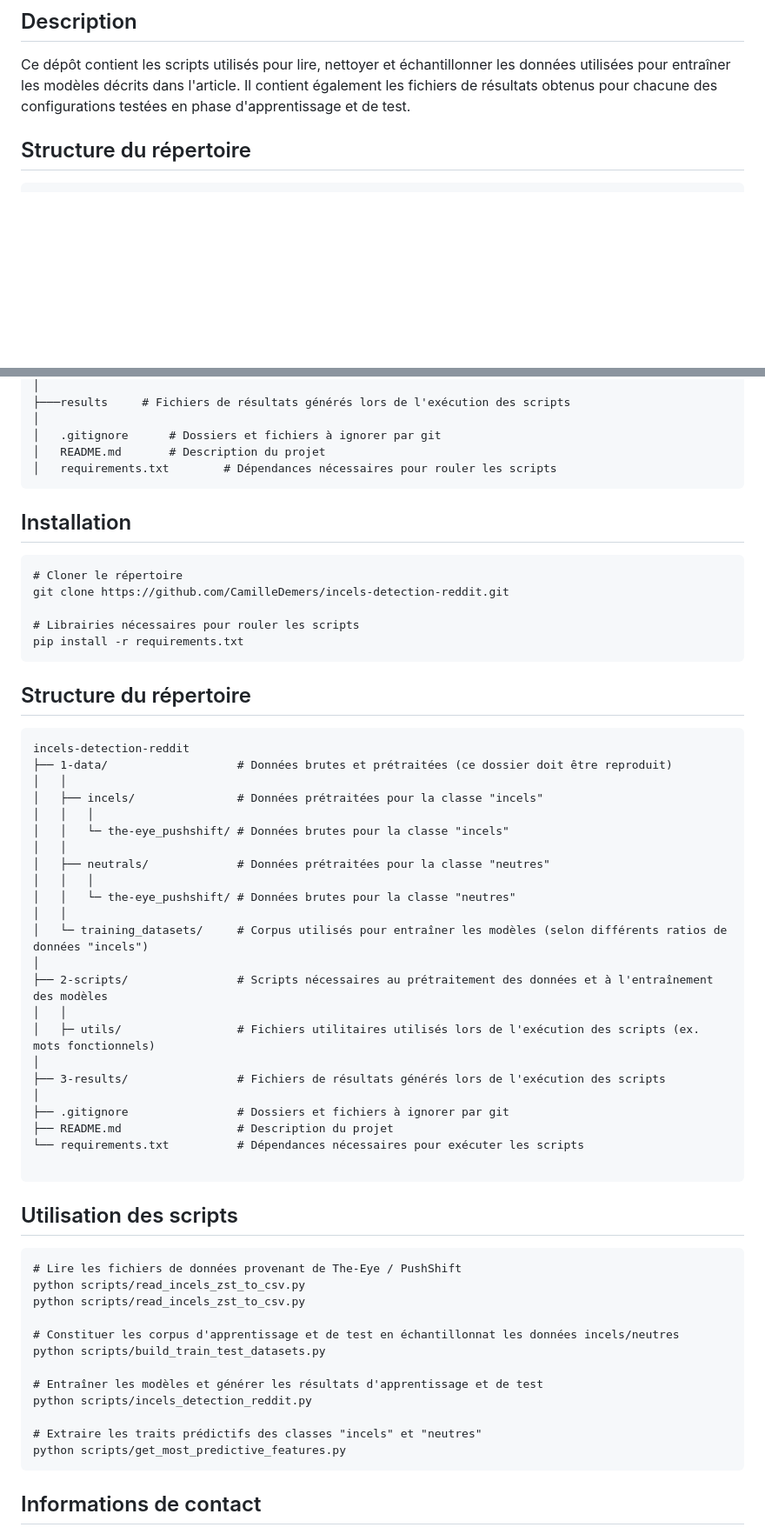
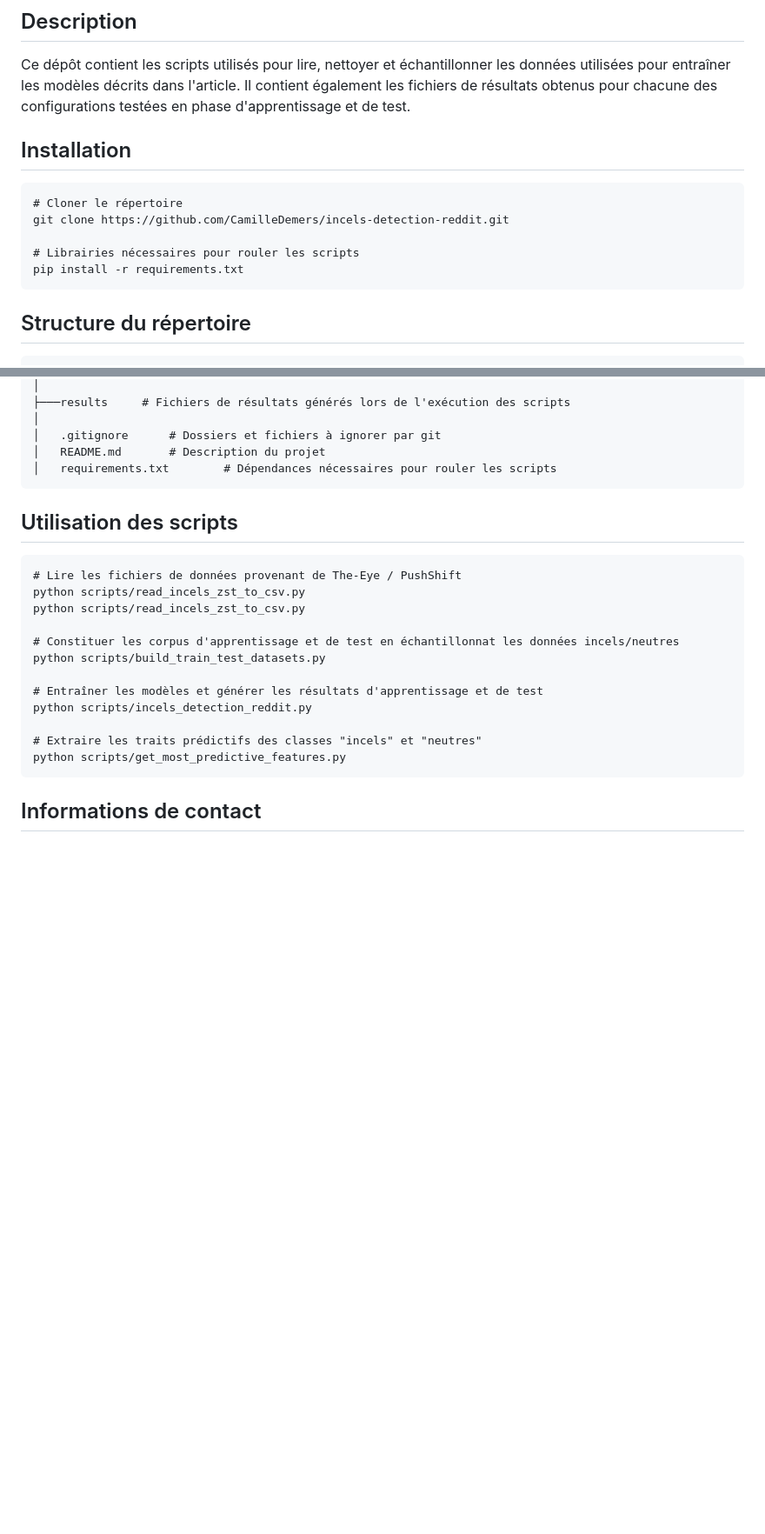
Before and after one commit to CamilleDemers/incels-detection-reddit, a Markdown page: README.md, 2 parts joined by grey strips. Shown at 87% size. Drawn GitHub-style; blank space fills up the shorter version.

````diff
--- a/README.md
+++ b/README.md
@@ -2,6 +2,15 @@
 
 ## Description
 Ce dépôt contient les scripts utilisés pour lire, nettoyer et échantillonner les données utilisées pour entraîner les modèles décrits dans l'article. Il contient également les fichiers de résultats obtenus pour chacune des configurations testées en phase d'apprentissage et de test.
+
+## Installation
+```
+# Cloner le répertoire
+git clone https://github.com/CamilleDemers/incels-detection-reddit.git
+
+# Librairies nécessaires pour rouler les scripts
+pip install -r requirements.txt
+```
 
 ## Structure du répertoire
 ```
@@ -27,42 +36,6 @@ incels-detection-reddit/
 │   .gitignore		# Dossiers et fichiers à ignorer par git
 │   README.md		# Description du projet
 │   requirements.txt		# Dépendances nécessaires pour rouler les scripts
-```
-
-## Installation
-```
-# Cloner le répertoire
-git clone https://github.com/CamilleDemers/incels-detection-reddit.git
-
-# Librairies nécessaires pour rouler les scripts
-pip install -r requirements.txt
-```
-
-## Structure du répertoire
-```
-incels-detection-reddit
-├── 1-data/                   # Données brutes et prétraitées (ce dossier doit être reproduit)
-│   │
-│   ├── incels/               # Données prétraitées pour la classe "incels"
-│   │   │
-│   │   └─ the-eye_pushshift/ # Données brutes pour la classe "incels"
-│   │
-│   ├── neutrals/             # Données prétraitées pour la classe "neutres"
-│   │   │
-│   │   └─ the-eye_pushshift/ # Données brutes pour la classe "neutres"
-│   │
-│   └─ training_datasets/     # Corpus utilisés pour entraîner les modèles (selon différents ratios de données "incels")
-│
-├── 2-scripts/                # Scripts nécessaires au prétraitement des données et à l'entraînement des modèles
-│   │
-│   ├─ utils/                 # Fichiers utilitaires utilisés lors de l'exécution des scripts (ex. mots fonctionnels)
-│
-├── 3-results/                # Fichiers de résultats générés lors de l'exécution des scripts
-│
-├── .gitignore                # Dossiers et fichiers à ignorer par git
-├── README.md                 # Description du projet
-└── requirements.txt          # Dépendances nécessaires pour exécuter les scripts
-
 ```
 
 ## Utilisation des scripts
````
